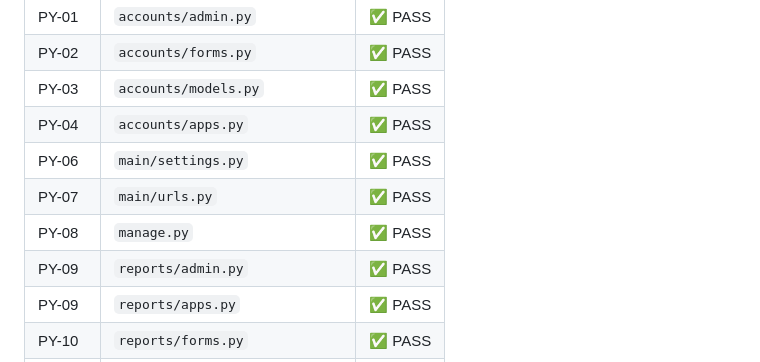
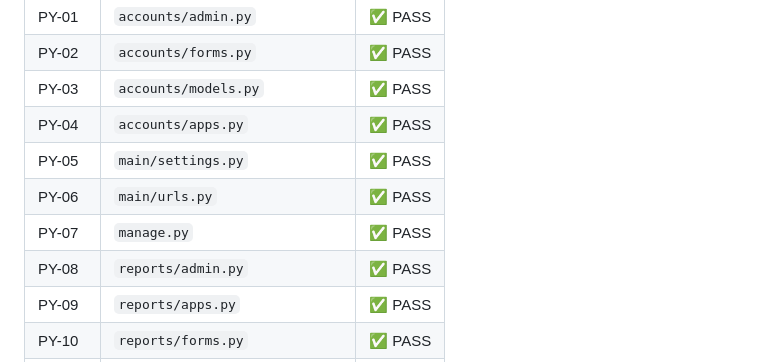
Before and after one commit to davy-berry/safe_alert, a Markdown page: TESTING.md, the part around the change. GitHub-like rendering.

Commit message:
Fix order of tested Python files in TESTING.md

```diff
--- a/TESTING.md
+++ b/TESTING.md
@@ -2299,10 +2299,10 @@ The following Python files were tested:
 | PY-02 | `accounts/forms.py` | ✅ PASS |
 | PY-03 | `accounts/models.py` | ✅ PASS |
 | PY-04 | `accounts/apps.py` | ✅ PASS |
-| PY-06 | `main/settings.py` | ✅ PASS |
-| PY-07 | `main/urls.py` | ✅ PASS |
-| PY-08 | `manage.py` | ✅ PASS |
-| PY-09 | `reports/admin.py` | ✅ PASS |
+| PY-05 | `main/settings.py` | ✅ PASS |
+| PY-06 | `main/urls.py` | ✅ PASS |
+| PY-07 | `manage.py` | ✅ PASS |
+| PY-08 | `reports/admin.py` | ✅ PASS |
 | PY-09 | `reports/apps.py` | ✅ PASS |
 | PY-10 | `reports/forms.py` | ✅ PASS |
 | PY-11 | `reports/models.py` | ✅ PASS |
```
